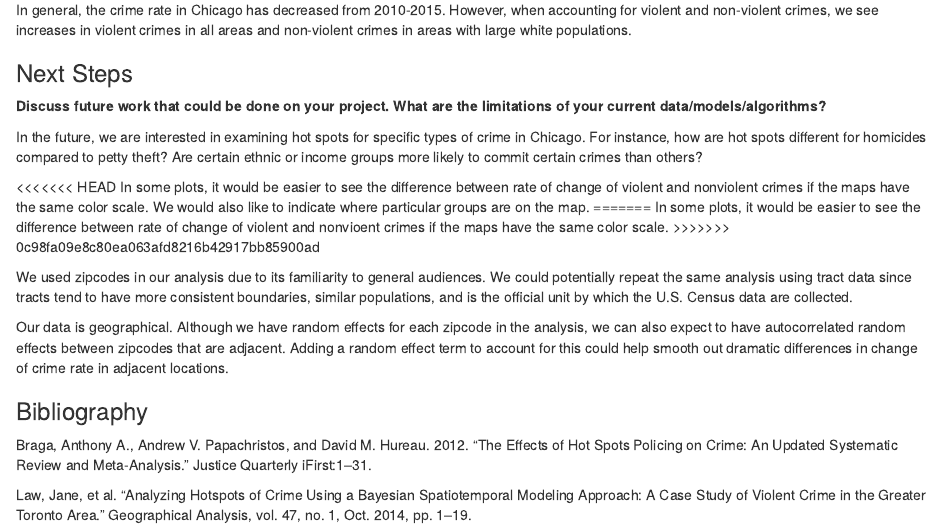
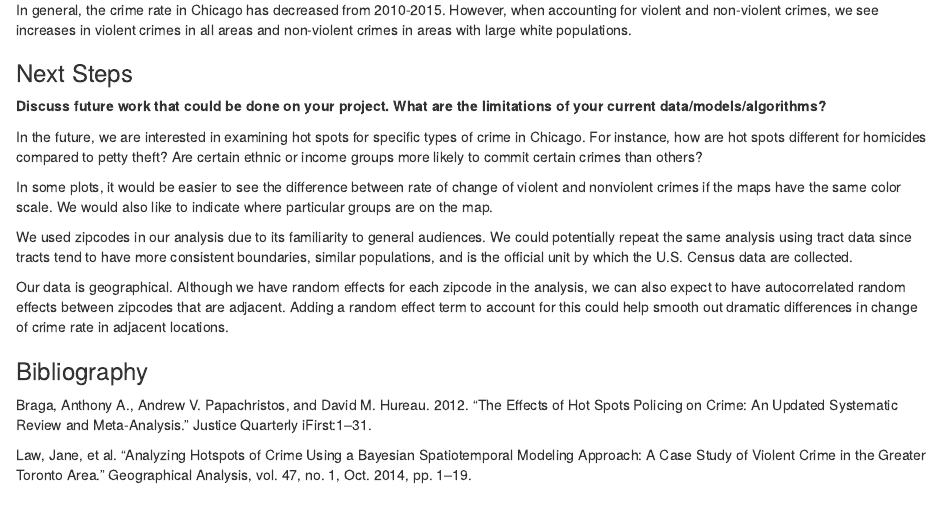
Before and after one commit to jinapark202/chicago-crime-bayesian, an R Markdown document (Report.Rmd): the page in a window 1100 px wide, from 9060 px down. Rendered offline with R 4.5, knitr and Pandoc, with nearby package versions; some code elsewhere in the file could not run offline.

Commit message:
Report Update

```diff
--- a/Report.Rmd
+++ b/Report.Rmd
@@ -487,11 +487,7 @@ In general, the crime rate in Chicago has decreased from 2010-2015. However, whe
 
 In the future, we are interested in examining hot spots for specific types of crime in Chicago. For instance, how are hot spots different for homicides compared to petty theft? Are certain ethnic or income groups more likely to commit certain crimes than others?
 
-<<<<<<< HEAD
 In some plots, it would be easier to see the difference between rate of change of violent and nonviolent crimes if the maps have the same color scale. We would also like to indicate where particular groups are on the map.
-=======
-In some plots, it would be easier to see the difference between rate of change of violent and nonvioent crimes if the maps have the same color scale.
->>>>>>> 0c98fa09e8c80ea063afd8216b42917bb85900ad
 
 We used zipcodes in our analysis due to its familiarity to general audiences. We could potentially repeat the same analysis using tract data since tracts tend to have more consistent boundaries, similar populations, and is the official unit by which the U.S. Census data are collected.
 
```
Also changed, not shown: Report.Rmd (2 more changed lines).
